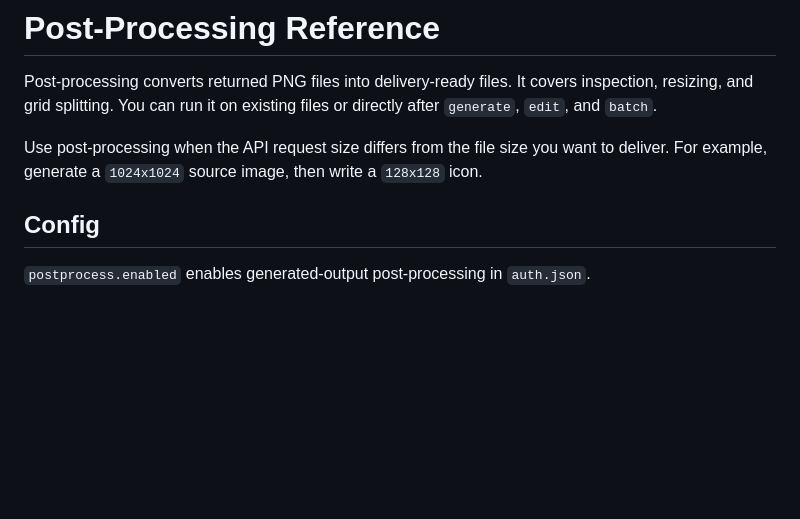
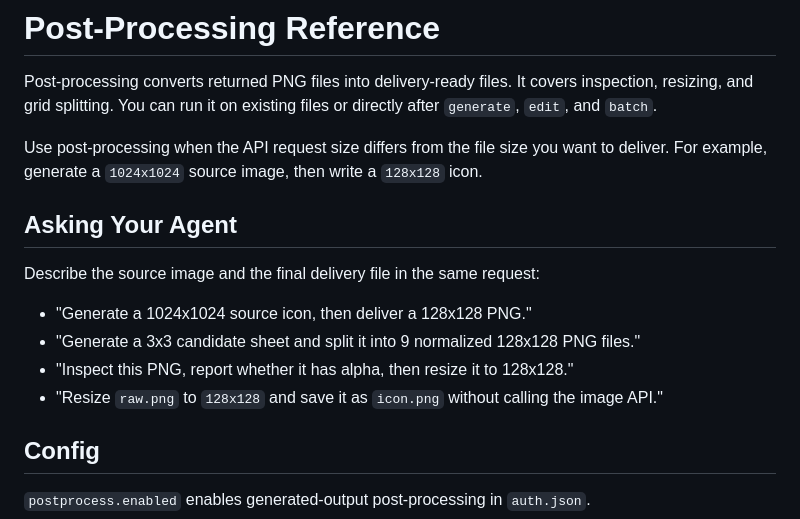
Before and after one commit to Syh1906/openai-compatible-imagegen, a Markdown page: references/postprocess.md, the part around the change. Drawn GitHub-style; blank space fills up the shorter version.

```diff
--- a/references/postprocess.md
+++ b/references/postprocess.md
@@ -3,6 +3,15 @@
 Post-processing converts returned PNG files into delivery-ready files. It covers inspection, resizing, and grid splitting. You can run it on existing files or directly after `generate`, `edit`, and `batch`.
 
 Use post-processing when the API request size differs from the file size you want to deliver. For example, generate a `1024x1024` source image, then write a `128x128` icon.
+
+## Asking Your Agent
+
+Describe the source image and the final delivery file in the same request:
+
+- "Generate a 1024x1024 source icon, then deliver a 128x128 PNG."
+- "Generate a 3x3 candidate sheet and split it into 9 normalized 128x128 PNG files."
+- "Inspect this PNG, report whether it has alpha, then resize it to 128x128."
+- "Resize `raw.png` to `128x128` and save it as `icon.png` without calling the image API."
 
 ## Config
 
```
Also changed, not shown: README.md (+24 -4 lines), README.zh-CN.md (+24 -4 lines).
